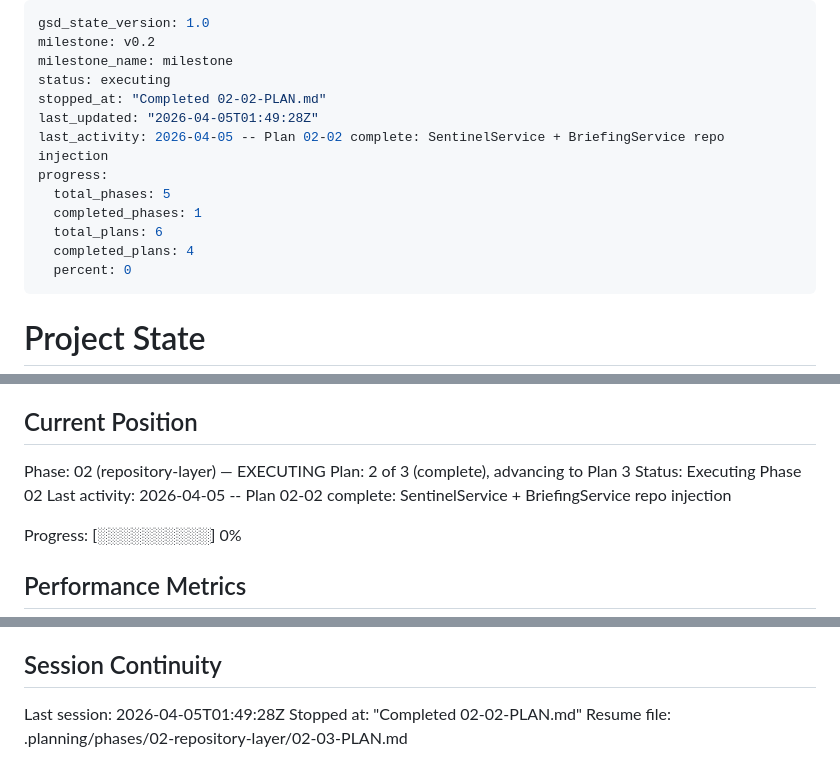
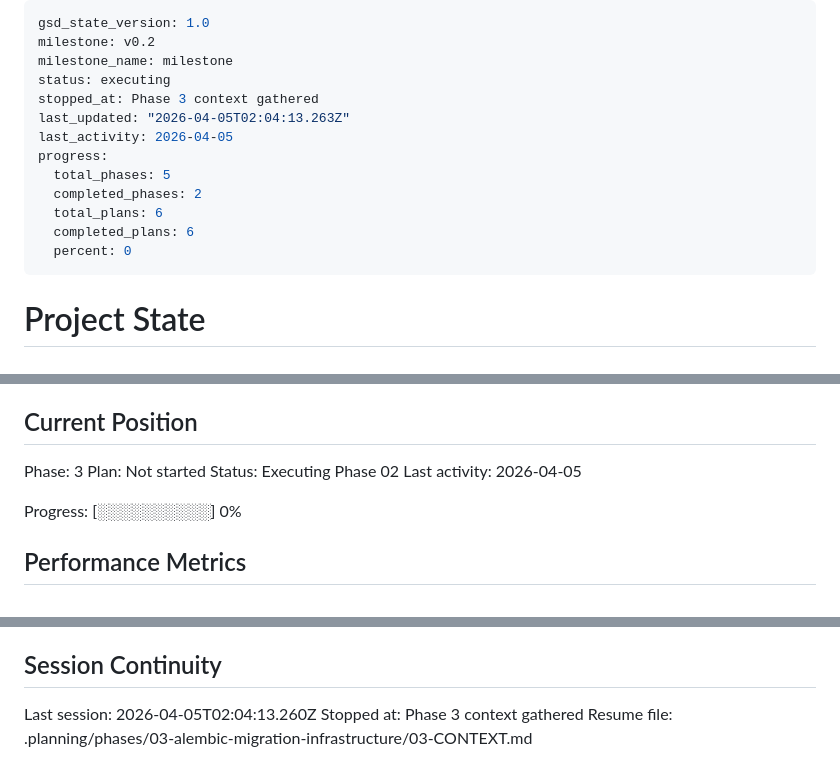
Before and after one commit to rohanpandula/DockSentinel, a Markdown page: .planning/STATE.md, 3 parts joined by grey strips. Drawn GitHub-style.

Commit message:
docs(state): record phase 3 context session

```diff
--- a/.planning/STATE.md
+++ b/.planning/STATE.md
@@ -3,14 +3,14 @@ gsd_state_version: 1.0
 milestone: v0.2
 milestone_name: milestone
 status: executing
-stopped_at: "Completed 02-02-PLAN.md"
-last_updated: "2026-04-05T01:49:28Z"
-last_activity: 2026-04-05 -- Plan 02-02 complete: SentinelService + BriefingService repo injection
+stopped_at: Phase 3 context gathered
+last_updated: "2026-04-05T02:04:13.263Z"
+last_activity: 2026-04-05
 progress:
   total_phases: 5
-  completed_phases: 1
+  completed_phases: 2
   total_plans: 6
-  completed_plans: 4
+  completed_plans: 6
   percent: 0
 ---
 
@@ -25,10 +25,10 @@ See: .planning/PROJECT.md (updated 2026-04-04)
 
 ## Current Position
 
-Phase: 02 (repository-layer) — EXECUTING
-Plan: 2 of 3 (complete), advancing to Plan 3
+Phase: 3
+Plan: Not started
 Status: Executing Phase 02
-Last activity: 2026-04-05 -- Plan 02-02 complete: SentinelService + BriefingService repo injection
+Last activity: 2026-04-05
 
 Progress: [░░░░░░░░░░] 0%
 
@@ -86,6 +86,6 @@ None yet.
 
 ## Session Continuity
 
-Last session: 2026-04-05T01:49:28Z
-Stopped at: "Completed 02-02-PLAN.md"
-Resume file: .planning/phases/02-repository-layer/02-03-PLAN.md
+Last session: 2026-04-05T02:04:13.260Z
+Stopped at: Phase 3 context gathered
+Resume file: .planning/phases/03-alembic-migration-infrastructure/03-CONTEXT.md
```
